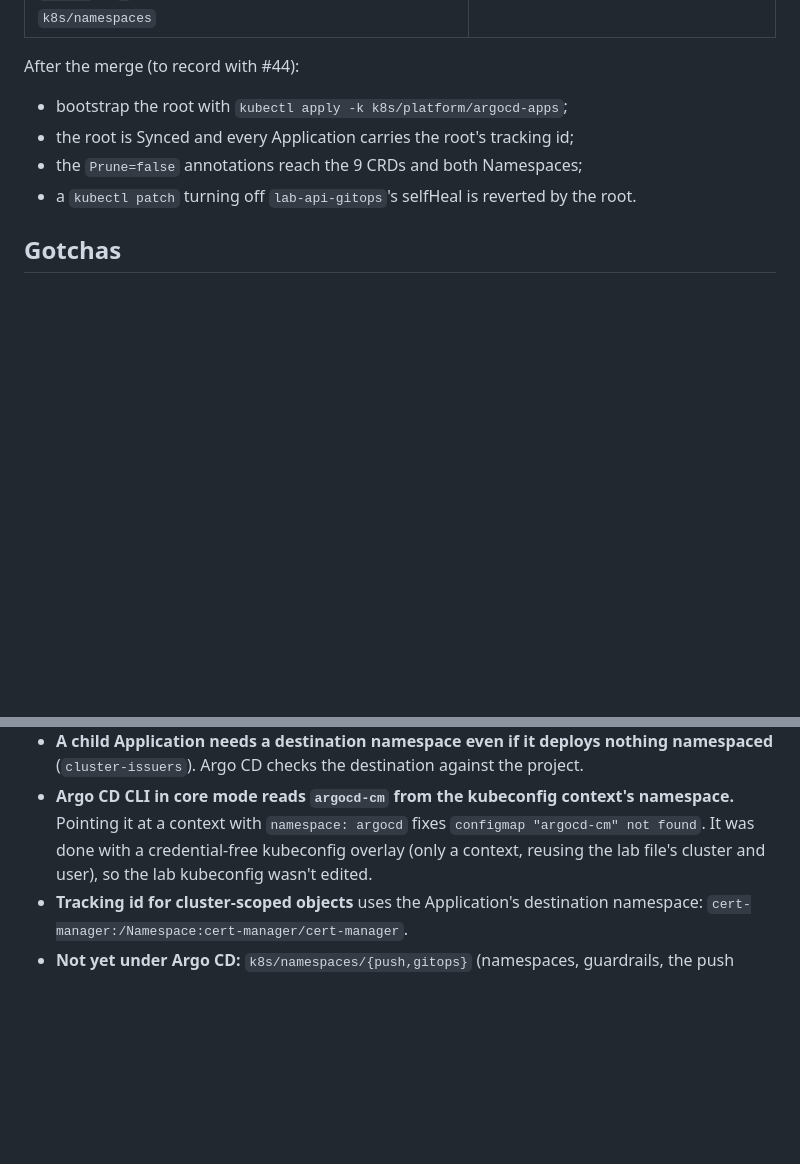
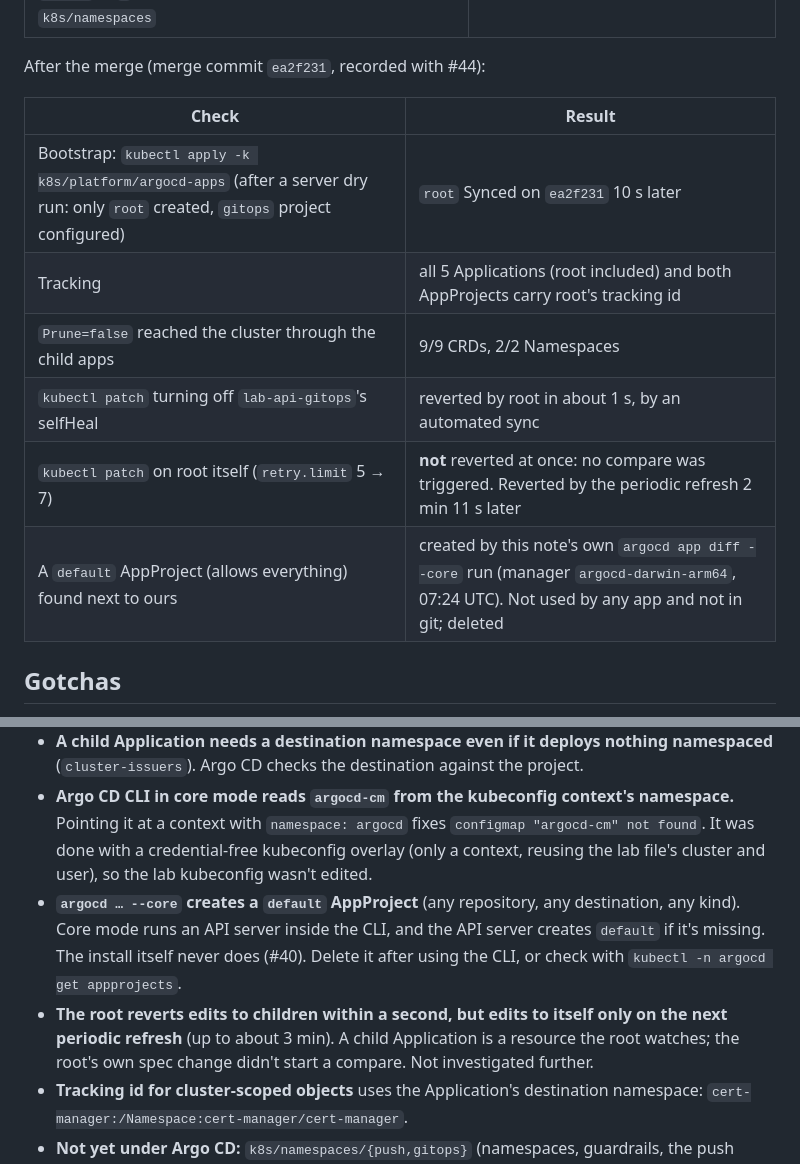
Before and after one commit to sabocalin/k3s-gitops-lab, a Markdown page: docs/learning/43-app-of-apps.md, 2 parts joined by grey strips. GitHub-like rendering; blank space fills up the shorter version.

```diff
--- a/docs/learning/43-app-of-apps.md
+++ b/docs/learning/43-app-of-apps.md
@@ -127,11 +127,16 @@ Negative controls:
 | Two stray Namespaces carrying cert-manager's tracking id, one with `Prune=false` | without the annotation: pruned (Terminating within 20 s). With it: still Active, flagged `requiresPruning`, app stays OutOfSync until it's deleted by hand |
 | `make k8s` with 8 broken copies: StatefulSet missing from `platform`, an unneeded Ingress added, `kube-system` destination missing, lab-api destination `push`, cert-manager in an undefined project, selfHeal off on `argocd`, a `*` destination, an Application path under `k8s/namespaces` | each one reported |
 
-After the merge (to record with #44):
-- bootstrap the root with `kubectl apply -k k8s/platform/argocd-apps`;
-- the root is Synced and every Application carries the root's tracking id;
-- the `Prune=false` annotations reach the 9 CRDs and both Namespaces;
-- a `kubectl patch` turning off `lab-api-gitops`'s selfHeal is reverted by the root.
+After the merge (merge commit `ea2f231`, recorded with #44):
+
+| Check | Result |
+|---|---|
+| Bootstrap: `kubectl apply -k k8s/platform/argocd-apps` (after a server dry run: only `root` created, `gitops` project configured) | `root` Synced on `ea2f231` 10 s later |
+| Tracking | all 5 Applications (root included) and both AppProjects carry root's tracking id |
+| `Prune=false` reached the cluster through the child apps | 9/9 CRDs, 2/2 Namespaces |
+| `kubectl patch` turning off `lab-api-gitops`'s selfHeal | reverted by root in about 1 s, by an automated sync |
+| `kubectl patch` on root itself (`retry.limit` 5 → 7) | **not** reverted at once: no compare was triggered. Reverted by the periodic refresh 2 min 11 s later |
+| A `default` AppProject (allows everything) found next to ours | created by this note's own `argocd app diff --core` run (manager `argocd-darwin-arm64`, 07:24 UTC). Not used by any app and not in git; deleted |
 
 ## Gotchas
 - **App health ignored a missing Deployment.** With selfHeal off and the cert-manager
@@ -146,6 +151,13 @@ After the merge (to record with #44):
   Pointing it at a context with `namespace: argocd` fixes `configmap "argocd-cm" not
   found`. It was done with a credential-free kubeconfig overlay (only a context, reusing
   the lab file's cluster and user), so the lab kubeconfig wasn't edited.
+- **`argocd … --core` creates a `default` AppProject** (any repository, any destination,
+  any kind). Core mode runs an API server inside the CLI, and the API server creates
+  `default` if it's missing. The install itself never does (#40). Delete it after
+  using the CLI, or check with `kubectl -n argocd get appprojects`.
+- **The root reverts edits to children within a second, but edits to itself only on the
+  next periodic refresh** (up to about 3 min). A child Application is a resource the root
+  watches; the root's own spec change didn't start a compare. Not investigated further.
 - **Tracking id for cluster-scoped objects** uses the Application's destination namespace:
   `cert-manager:/Namespace:cert-manager/cert-manager`.
 - **Not yet under Argo CD:** `k8s/namespaces/{push,gitops}` (namespaces, guardrails,
```
Also changed, not shown: docs/learning/44-end-to-end.md (added, +117 -0 lines), docs/learning/README.md (+1 -0 lines).
